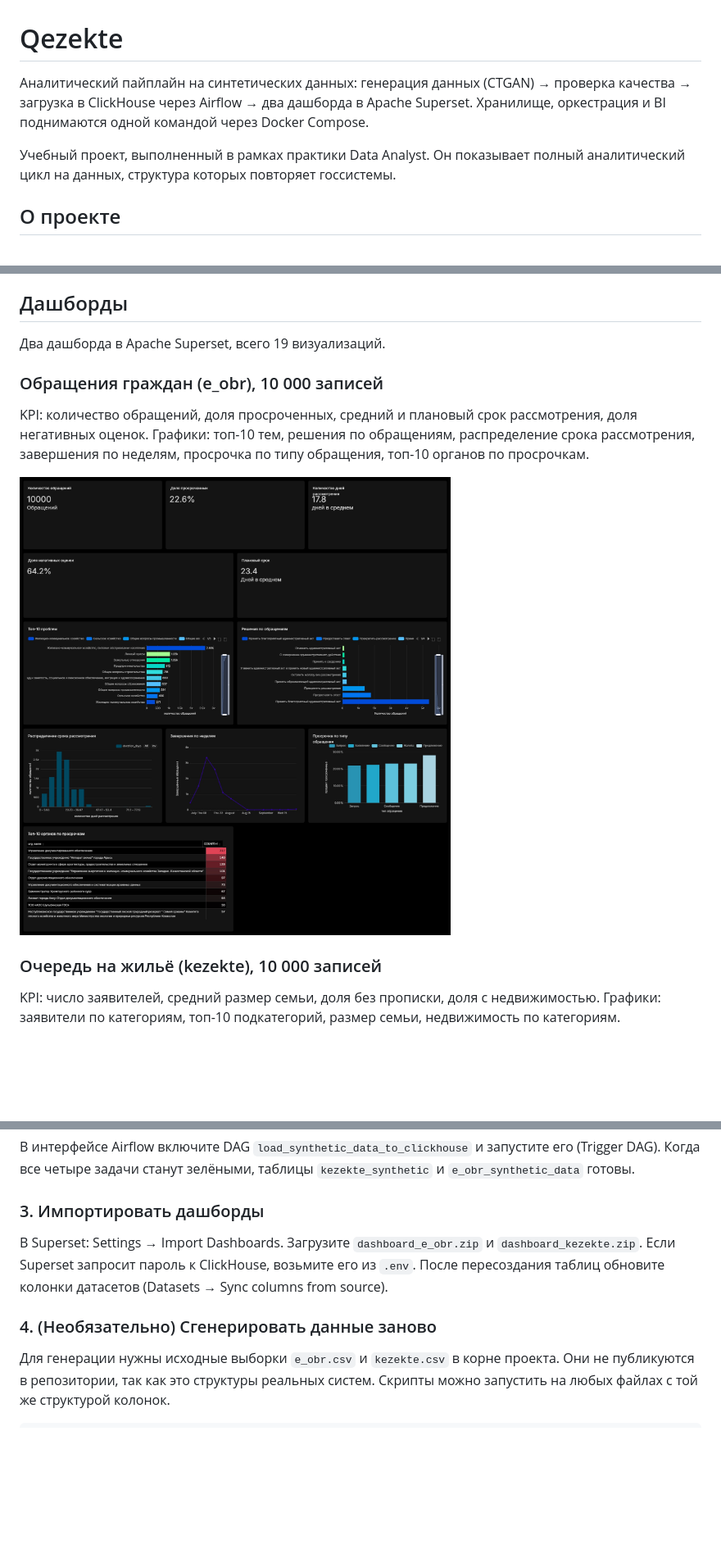
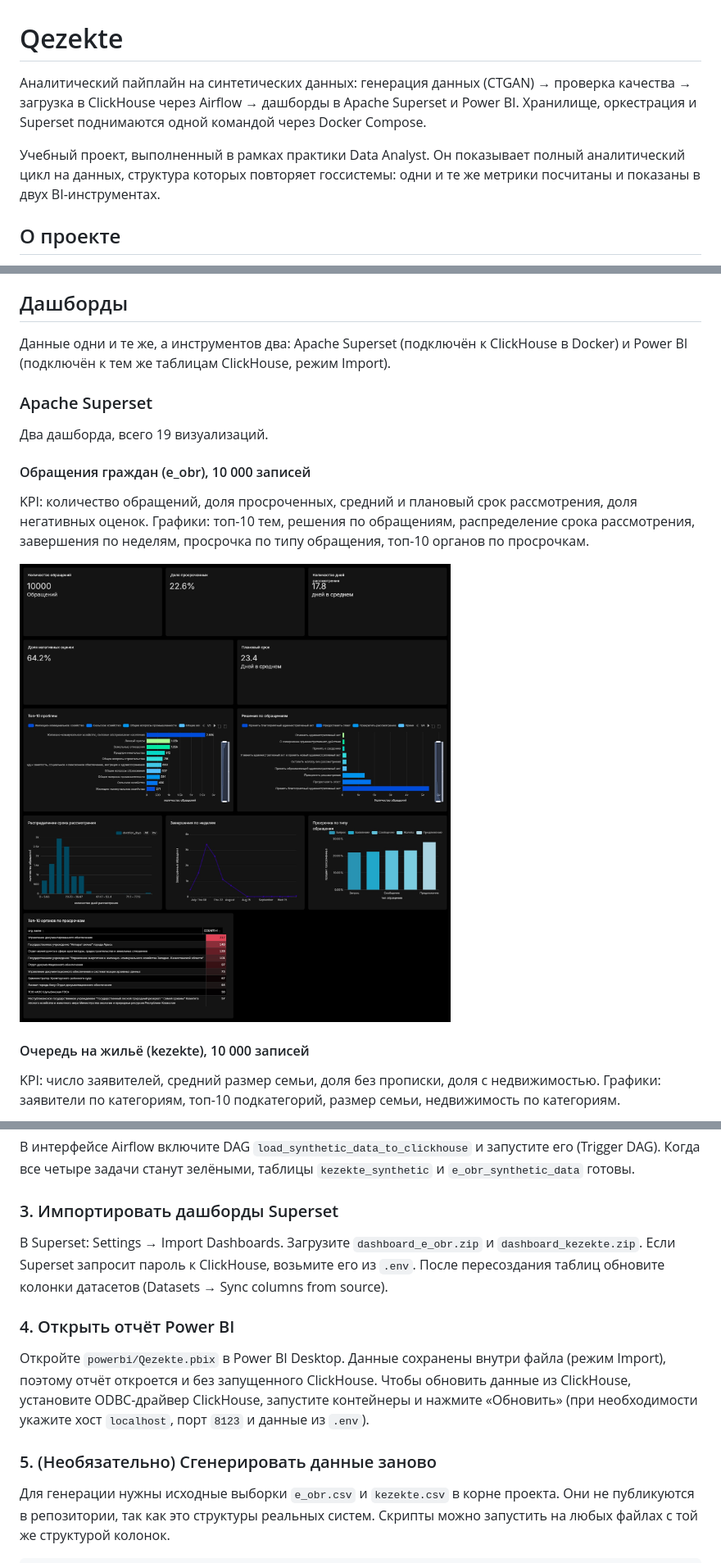
Before and after one commit to DanikDaraboz/Qezekte, a Markdown page: README.md, 3 parts joined by grey strips. Shown at 82% size. Rendered like a GitHub page; blank space fills up the shorter version.

```diff
--- a/README.md
+++ b/README.md
@@ -1,8 +1,8 @@
 # Qezekte
 
-Аналитический пайплайн на синтетических данных: генерация данных (CTGAN) → проверка качества → загрузка в ClickHouse через Airflow → два дашборда в Apache Superset. Хранилище, оркестрация и BI поднимаются одной командой через Docker Compose.
+Аналитический пайплайн на синтетических данных: генерация данных (CTGAN) → проверка качества → загрузка в ClickHouse через Airflow → дашборды в Apache Superset и Power BI. Хранилище, оркестрация и Superset поднимаются одной командой через Docker Compose.
 
-Учебный проект, выполненный в рамках практики Data Analyst. Он показывает полный аналитический цикл на данных, структура которых повторяет госсистемы.
+Учебный проект, выполненный в рамках практики Data Analyst. Он показывает полный аналитический цикл на данных, структура которых повторяет госсистемы: одни и те же метрики посчитаны и показаны в двух BI-инструментах.
 
 ## О проекте
 
@@ -14,9 +14,13 @@
 
 ## Дашборды
 
-Два дашборда в Apache Superset, всего 19 визуализаций.
+Данные одни и те же, а инструментов два: Apache Superset (подключён к ClickHouse в Docker) и Power BI (подключён к тем же таблицам ClickHouse, режим Import).
 
-### Обращения граждан (e_obr), 10 000 записей
+### Apache Superset
+
+Два дашборда, всего 19 визуализаций.
+
+#### Обращения граждан (e_obr), 10 000 записей
 
 KPI: количество обращений, доля просроченных, средний и плановый срок рассмотрения, доля негативных оценок. Графики: топ-10 тем, решения по обращениям, распределение срока рассмотрения, завершения по неделям, просрочка по типу обращения, топ-10 органов по просрочкам.
 
@@ -24,5 +28,5 @@ KPI: количество обращений, доля просроченных,
 
-### Очередь на жильё (kezekte), 10 000 записей
+#### Очередь на жильё (kezekte), 10 000 записей
 
 KPI: число заявителей, средний размер семьи, доля без прописки, доля с недвижимостью. Графики: заявители по категориям, топ-10 подкатегорий, размер семьи, недвижимость по категориям.
 
@@ -125,11 +186,15 @@ docker compose up -d --build
 
 В интерфейсе Airflow включите DAG `load_synthetic_data_to_clickhouse` и запустите его (Trigger DAG). Когда все четыре задачи станут зелёными, таблицы `kezekte_synthetic` и `e_obr_synthetic_data` готовы.
 
-### 3. Импортировать дашборды
+### 3. Импортировать дашборды Superset
 
 В Superset: Settings → Import Dashboards. Загрузите `dashboard_e_obr.zip` и `dashboard_kezekte.zip`. Если Superset запросит пароль к ClickHouse, возьмите его из `.env`. После пересоздания таблиц обновите колонки датасетов (Datasets → Sync columns from source).
 
-### 4. (Необязательно) Сгенерировать данные заново
+### 4. Открыть отчёт Power BI
+
+Откройте `powerbi/Qezekte.pbix` в Power BI Desktop. Данные сохранены внутри файла (режим Import), поэтому отчёт откроется и без запущенного ClickHouse. Чтобы обновить данные из ClickHouse, установите ODBC-драйвер ClickHouse, запустите контейнеры и нажмите «Обновить» (при необходимости укажите хост `localhost`, порт `8123` и данные из `.env`).
+
+### 5. (Необязательно) Сгенерировать данные заново
 
 Для генерации нужны исходные выборки `e_obr.csv` и `kezekte.csv` в корне проекта. Они не публикуются в репозитории, так как это структуры реальных систем. Скрипты можно запустить на любых файлах с той же структурой колонок.
 
```
Also changed, not shown: other parts of README.md (+63 -5 lines), images/powerbi_e_obr_details.png (added), images/powerbi_e_obr_overview.png (added), images/powerbi_kezekte.png (added), 1 other file.
